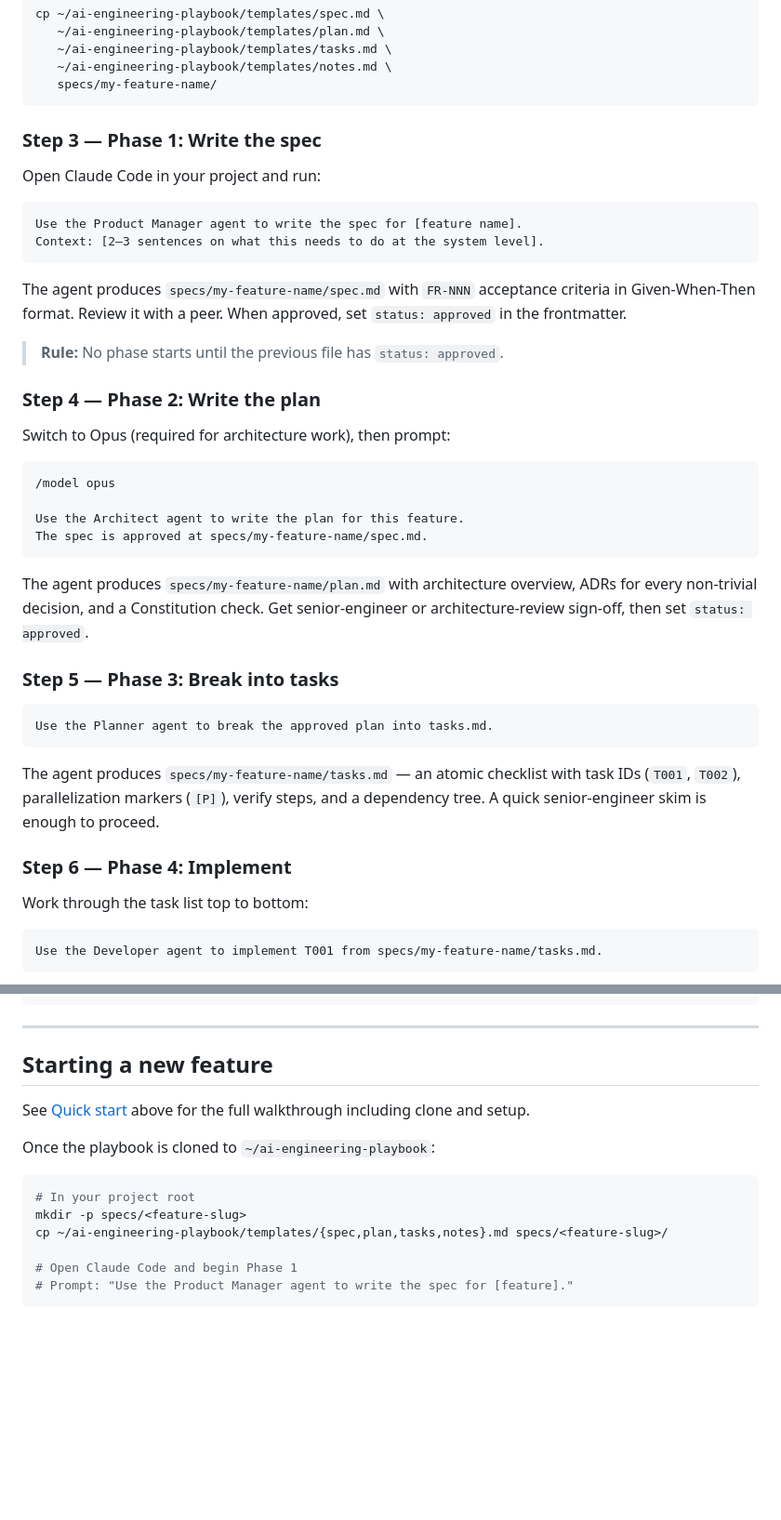
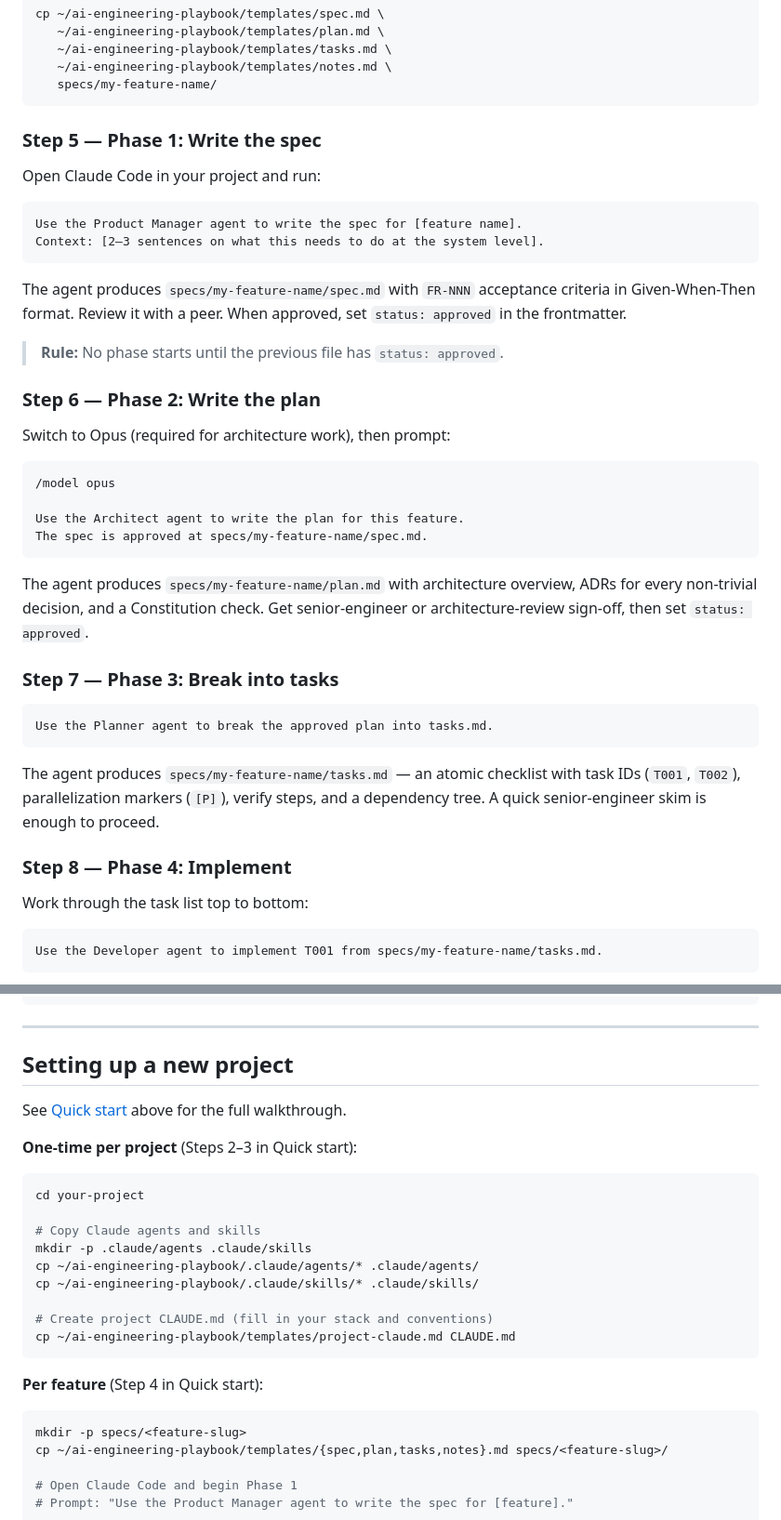
Before and after one commit to Iqra-19/hackathon-hax-baby-CodeCraft, a Markdown page: README.md, 2 parts joined by grey strips. Shown at 93% size. GitHub-like rendering; blank space fills up the shorter version.

````diff
--- a/README.md
+++ b/README.md
@@ -30,7 +98,7 @@ cp ~/ai-engineering-playbook/templates/spec.md \
    specs/my-feature-name/
 ```
 
-### Step 3 — Phase 1: Write the spec
+### Step 5 — Phase 1: Write the spec
 
 Open Claude Code in your project and run:
 
@@ -43,7 +111,7 @@ The agent produces `specs/my-feature-name/spec.md` with `FR-NNN` acceptance crit
 
 > **Rule:** No phase starts until the previous file has `status: approved`.
 
-### Step 4 — Phase 2: Write the plan
+### Step 6 — Phase 2: Write the plan
 
 Switch to Opus (required for architecture work), then prompt:
 
@@ -56,7 +124,7 @@ The spec is approved at specs/my-feature-name/spec.md.
 
 The agent produces `specs/my-feature-name/plan.md` with architecture overview, ADRs for every non-trivial decision, and a Constitution check. Get senior-engineer or architecture-review sign-off, then set `status: approved`.
 
-### Step 5 — Phase 3: Break into tasks
+### Step 7 — Phase 3: Break into tasks
 
 ```
 Use the Planner agent to break the approved plan into tasks.md.
@@ -64,7 +132,7 @@ Use the Planner agent to break the approved plan into tasks.md.
 
 The agent produces `specs/my-feature-name/tasks.md` — an atomic checklist with task IDs (`T001`, `T002`), parallelization markers (`[P]`), verify steps, and a dependency tree. A quick senior-engineer skim is enough to proceed.
 
-### Step 6 — Phase 4: Implement
+### Step 8 — Phase 4: Implement
 
 Work through the task list top to bottom:
 
@@ -162,14 +232,27 @@ ai-workflows/
 
 ---
 
-## Starting a new feature
+## Setting up a new project
 
-See [Quick start](#quick-start) above for the full walkthrough including clone and setup.
+See [Quick start](#quick-start) above for the full walkthrough.
 
-Once the playbook is cloned to `~/ai-engineering-playbook`:
+**One-time per project** (Steps 2–3 in Quick start):
 
 ```bash
-# In your project root
+cd your-project
+
+# Copy Claude agents and skills
+mkdir -p .claude/agents .claude/skills
+cp ~/ai-engineering-playbook/.claude/agents/* .claude/agents/
+cp ~/ai-engineering-playbook/.claude/skills/* .claude/skills/
+
+# Create project CLAUDE.md (fill in your stack and conventions)
+cp ~/ai-engineering-playbook/templates/project-claude.md CLAUDE.md
+```
+
+**Per feature** (Step 4 in Quick start):
+
+```bash
 mkdir -p specs/<feature-slug>
 cp ~/ai-engineering-playbook/templates/{spec,plan,tasks,notes}.md specs/<feature-slug>/
 
````
Also changed, not shown: other parts of README.md (+75 -5 lines), docs/ADOPTION-GUIDE.md (+13 -7 lines), templates/project-claude.md (added, +30 -0 lines).
